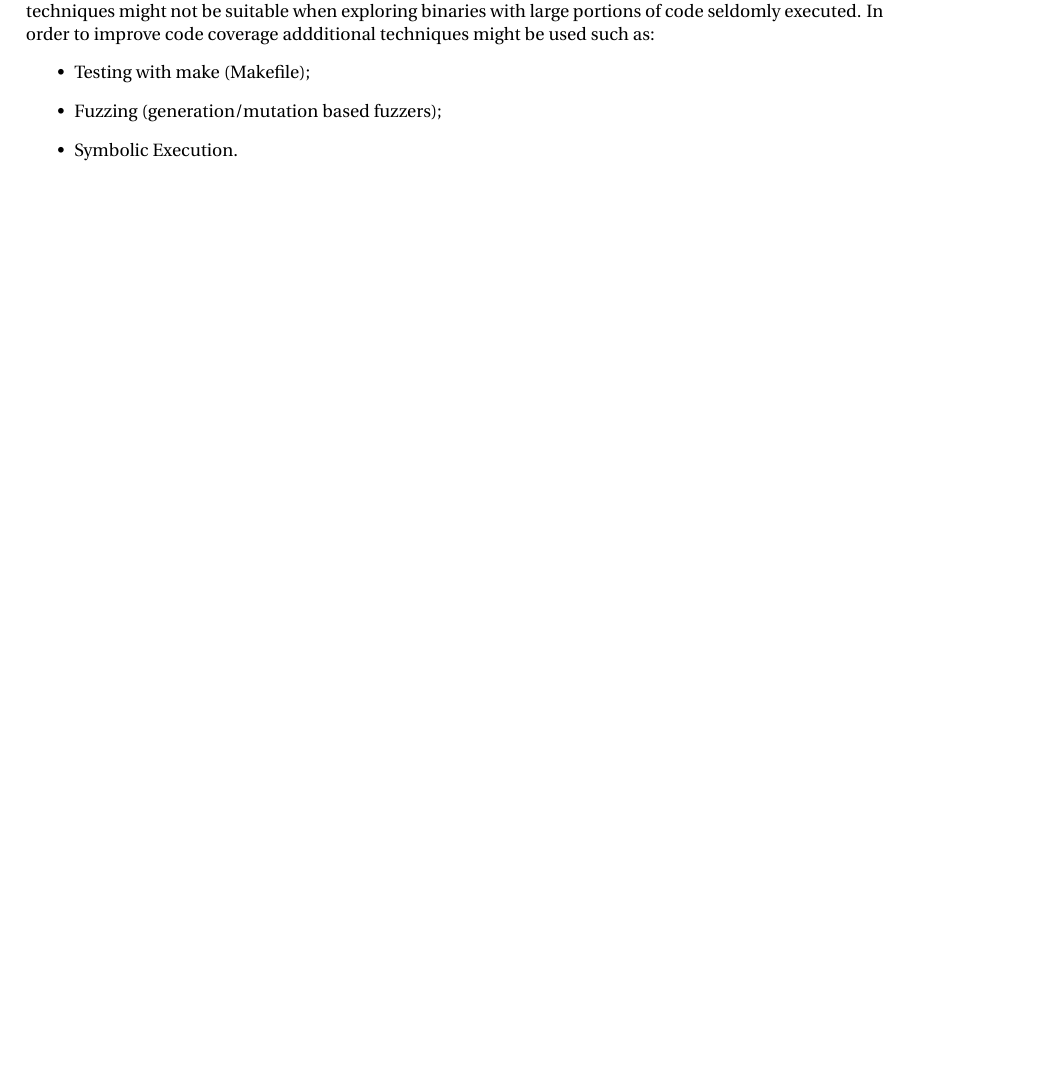
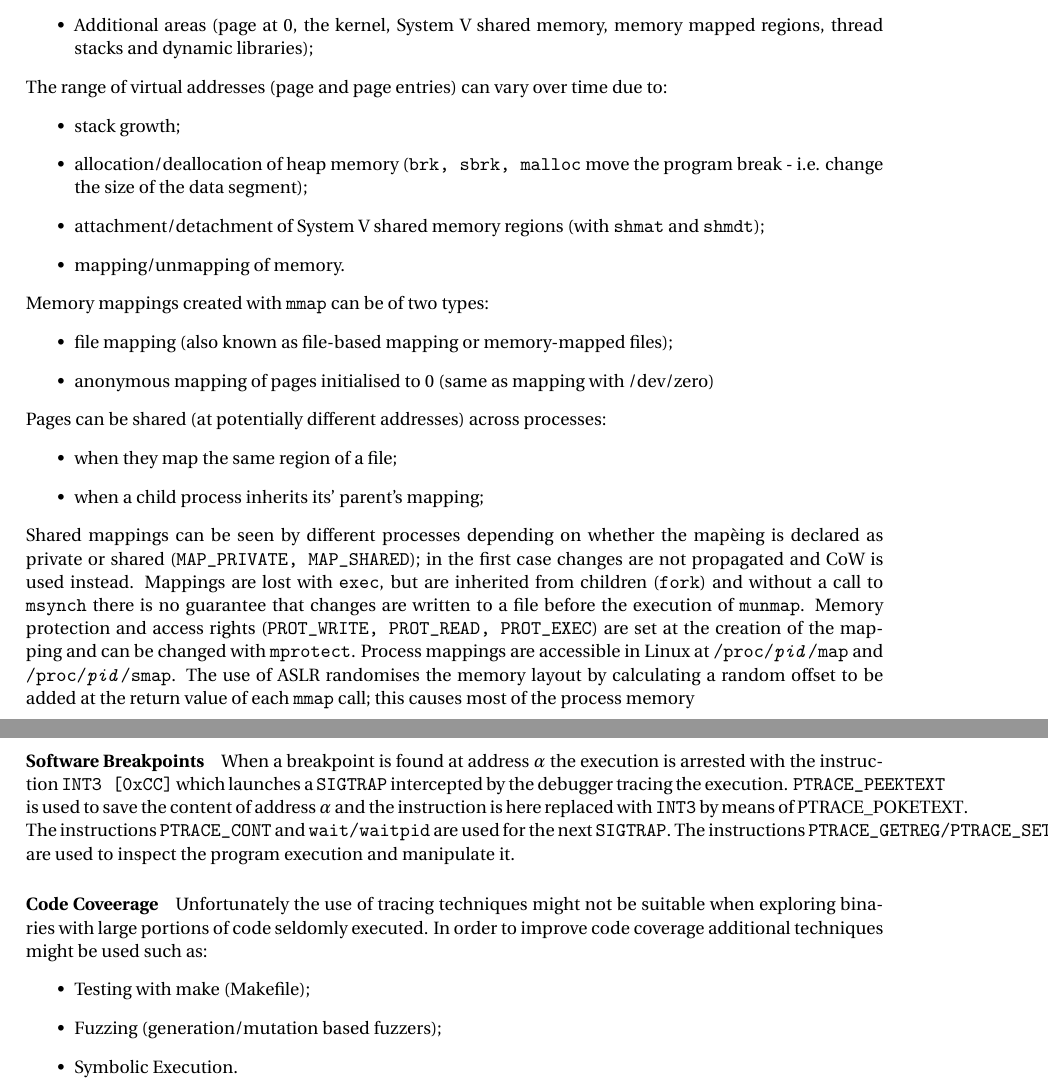
Before and after one commit to andreb86/basc1819_notes, a LaTeX document (summary_notes.tex, which reads ch01_intro.tex, ch02_disassembly.tex): part of page 24 of 27 before the commit and two parts of pages 21 and 25 of 28 after it, the two joined at a grey line, cut at the place of the change, the shorter picture padded with empty space. Compiled offline with pdfLaTeX.

Commit message:
DONE: Disassembly and tracing. TODO: Proof read ch02 for integration/mistakes. STARTED: Linking.

```diff
--- a/ch01_intro.tex
+++ b/ch01_intro.tex
@@ -649,7 +652,36 @@ Executables are mapped into memory segments when executed and in particular:
         the executables frames;
         \subitem \textbf{heap} area for memory dynamic allocations. The top end of the heap is called the
         \textit{program break}
-    \item ...;
+    \item Additional areas (page at 0, the kernel, System V shared memory, memory mapped regions, thread stacks and
+        dynamic libraries);
 \end{itemize}
+The range of virtual addresses (page and page entries) can vary over time due to:
+\begin{itemize}
+    \item stack growth;
+    \item allocation/deallocation of heap memory ({\ttfamily brk, sbrk, malloc} move the program break - i.e. change the
+        size of the data segment);
+    \item attachment/detachment of System V shared memory regions (with {\ttfamily shmat} and {\ttfamily shmdt});
+    \item mapping/unmapping of memory.
+\end{itemize}
+
+Memory mappings created with {\ttfamily mmap} can be of two types:
+\begin{itemize}
+    \item file mapping (also known as file-based mapping or memory-mapped files);
+    \item anonymous mapping of pages initialised to 0 (same as mapping with /dev/zero)
+\end{itemize}
+Pages can be shared (at potentially different addresses) across processes:
+\begin{itemize}
+    \item when they map the same region of a file;
+    \item when a child process inherits its' parent's mapping;
+\end{itemize}
+Shared mappings can be seen by different processes depending on whether the mapèing is declared as private or shared
+({\ttfamily MAP\_PRIVATE, MAP\_SHARED}); in the first case changes are not propagated and CoW is used instead.
+Mappings are lost with {\ttfamily exec}, but are inherited from children ({\ttfamily fork}) and without a call to
+{\ttfamily msynch} there is no guarantee that changes are written to a file before the execution of {\ttfamily munmap}.
+Memory protection and access rights ({\ttfamily PROT\_WRITE, PROT\_READ, PROT\_EXEC}) are set at the creation of the
+mapping and can be changed with {\ttfamily mprotect}. Process mappings are accessible in Linux at {\ttfamily
+/proc/\textit{pid}/map} and {\ttfamily /proc/\textit{pid}/smap}. The use of ASLR randomises the memory layout by
+calculating a random offset to be added at the return value of each {\ttfamily mmap} call; this causes most of the
+process memory
 \subsubsection{32 bit}
 \paragraph{Stack}
--- a/ch02_disassembly.tex
+++ b/ch02_disassembly.tex
@@ -51,2 +76 @@ The {\ttfamily PTRACE\_GETREGS}, {\ttfamily PTRACE\_GETFPREGS} and {\ttfamily PT
 \subsubsection{Debuggers}
-All of the techniques described above can be quite cumbersome when used in a productive environment; luckily most of the debuggers take care of the low level work for the user. Unfortunately the use of tracing techniques might not be suitable when exploring binaries with large portions of code seldomly executed. In order to improve code coverage addditional techniques might be used such as:
@@ -53,3 +87,14 @@ All of the techniques described above can be quite cumbersome when used in a pro
+When a breakpoint is found at address $\alpha$ the execution is arrested with the instruction {\ttfamily INT3 [0xCC]}
+which launches a {\ttfamily SIGTRAP} intercepted by the debugger tracing the execution. {\ttfamily PTRACE\_PEEKTEXT} is
+used to save the content of address $\alpha$ and the instruction is here replaced with {\ttfamily INT3} by means of
+{PTRACE\_POKETEXT}. The instructions {\ttfamily PTRACE\_CONT} and {\ttfamily wait/waitpid} are used for the next
+{\ttfamily SIGTRAP}. The instructions {\ttfamily PTRACE\_GETREG/PTRACE\_SETREG} are used to inspect the program
+execution and manipulate it.
+
+\paragraph{Code Coveerage}
+Unfortunately the use of tracing techniques might not be suitable when exploring binaries with large portions of code
+seldomly executed.
+In order to improve code coverage additional techniques might be used such as:
 \begin{itemize}
     \item Testing with make (Makefile);
     \item Fuzzing (generation/mutation based fuzzers);
--- a/summary_notes.tex
+++ b/summary_notes.tex
@@ -8,7 +8,7 @@
 \usepackage[english]{babel} % English language/hyphenation
 \usepackage{amsmath,amsfonts,amsthm} % Math packages
 \usepackage{graphicx}
-\usepackage{glossaries}
+\usepackage[acronym]{glossaries}
 %\usepackage{tikz}
 %\usepackage{floats}
 \graphicspath{pics}
@@ -125,6 +125,7 @@
 %-------------------------------------------------------------------------------
 % GLOSSARY AND ACRONYMS ENTRIES
 %-------------------------------------------------------------------------------
+\makeglossaries
 \newglossaryentry{BA}{name={Binary Analysis},description={Analysis of binary
 		computer programs, binaries in short, and the code within them to truly
 		understand their actual behaviour as opposed to their intended
@@ -158,6 +159,7 @@ at runtime}}
 \newacronym{TLS}{TLS}{Thread Level Storage}
 \newacronym{PAE}{PAE}{Physical Address Extension}
 \newacronym{vDSO}{vDSO}{virtual Dynamic Shared Object}
+\newacronym{CoW}{CoW}{Copy on Write}
 %-------------------------------------------------------------------------------
 %	TITLE SECTION
 %-------------------------------------------------------------------------------
@@ -182,7 +184,6 @@ at runtime}}
 }
 \author{Andrea Basso} % Your name
 \date{\normalsize\today} % Today's date or a custom date
-\makeglossaries
 \begin{document}
 \maketitle % Print the title
 \tableofcontents
```
Also changed, not shown: ch01_intro.tex (7 more changed lines), ch02_disassembly.tex (69 more changed lines), summary_notes.tex (2 more changed lines).
